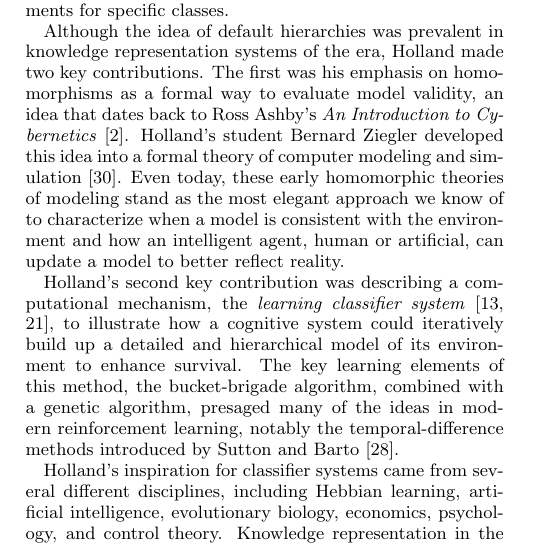
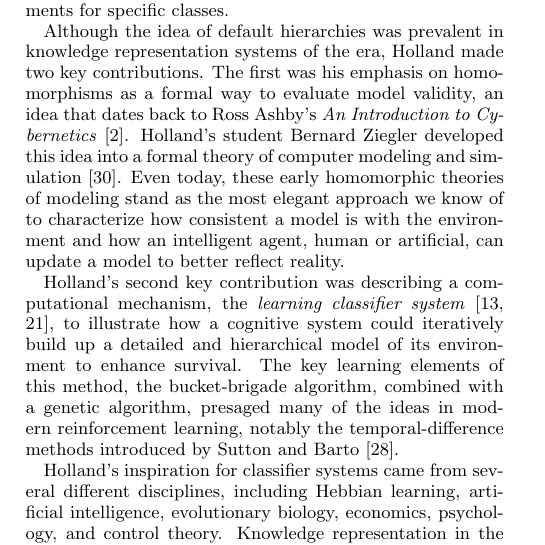
Before and after one commit to profsforrest/jhh-essay, a LaTeX paper (paper.tex): part of one column of page 2 of 5, cut so that both start at the same text. Compiled offline with pdfLaTeX.

Commit message:
addressed axelrod comment about mode consistency with env

```diff
--- a/paper.tex
+++ b/paper.tex
@@ -281,7 +281,7 @@ evaluate model validity, an idea that dates back to Ross Ashby's
 student Bernard Ziegler developed this idea into a formal theory of
 computer modeling and simulation \cite{Ziegler1976}.  Even today,
 these early homomorphic theories of modeling stand as the most elegant
-approach we know of to characterize when a model is consistent with
+approach we know of to characterize how consistent a model is with
 the environment and how an intelligent agent, human or artificial, can
 update a model to better reflect reality.
 
```
